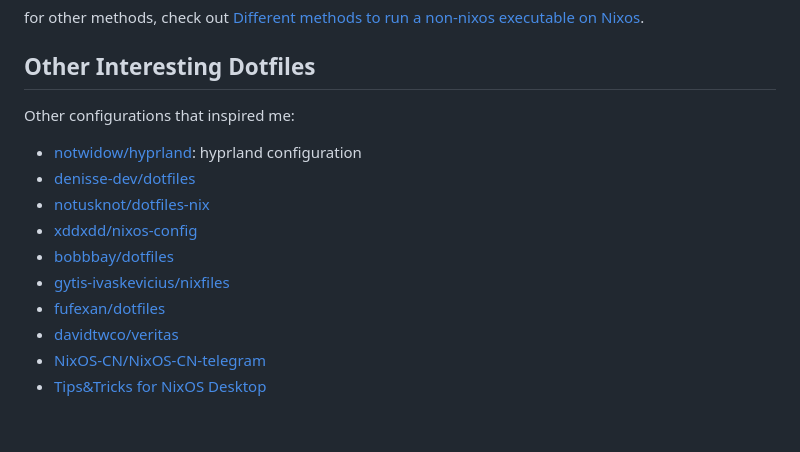
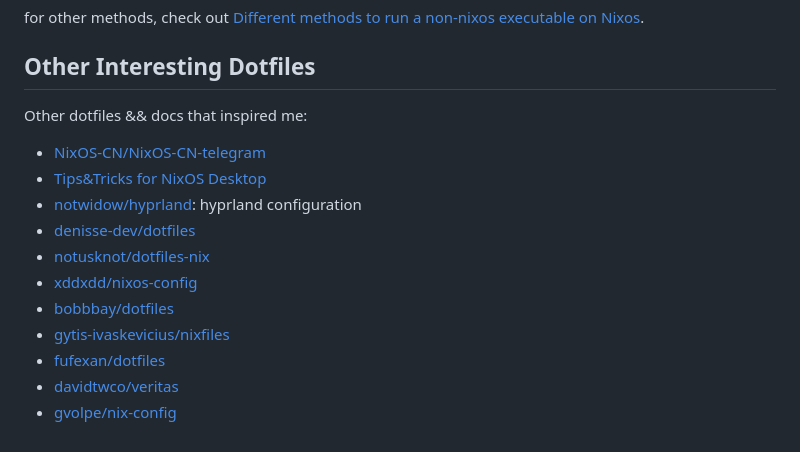
Before and after one commit to ryan4yin/nix-config, a Markdown page: README.md, the part around the change. Drawn GitHub-style.

Commit message:
feat: udpate README

```diff
--- a/README.md
+++ b/README.md
@@ -95,8 +95,10 @@ for other methods, check out [Different methods to run a non-nixos executable on
 
 ## Other Interesting Dotfiles
 
-Other configurations that inspired me:
+Other dotfiles && docs that inspired me:
 
+- [NixOS-CN/NixOS-CN-telegram](https://github.com/NixOS-CN/NixOS-CN-telegram)
+- [Tips&Tricks for NixOS Desktop](https://discourse.nixos.org/t/tips-tricks-for-nixos-desktop/28488/2)
 - [notwidow/hyprland](https://github.com/notwidow/hyprland): hyprland configuration
 - [denisse-dev/dotfiles](https://github.com/denisse-dev/dotfiles)
 - [notusknot/dotfiles-nix](https://github.com/notusknot/dotfiles-nix)
@@ -105,5 +107,4 @@ Other configurations that inspired me:
 - [gytis-ivaskevicius/nixfiles](https://github.com/gytis-ivaskevicius/nixfiles)
 - [fufexan/dotfiles](https://github.com/fufexan/dotfiles)
 - [davidtwco/veritas](https://github.com/davidtwco/veritas)
-- [NixOS-CN/NixOS-CN-telegram](https://github.com/NixOS-CN/NixOS-CN-telegram)
-- [Tips&Tricks for NixOS Desktop](https://discourse.nixos.org/t/tips-tricks-for-nixos-desktop/28488/2)
+- [gvolpe/nix-config](https://github.com/gvolpe/nix-config)
```
